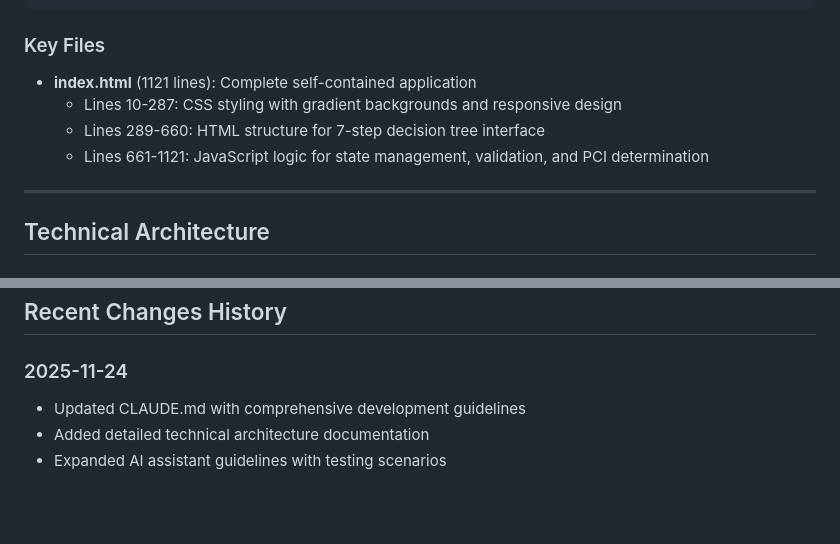
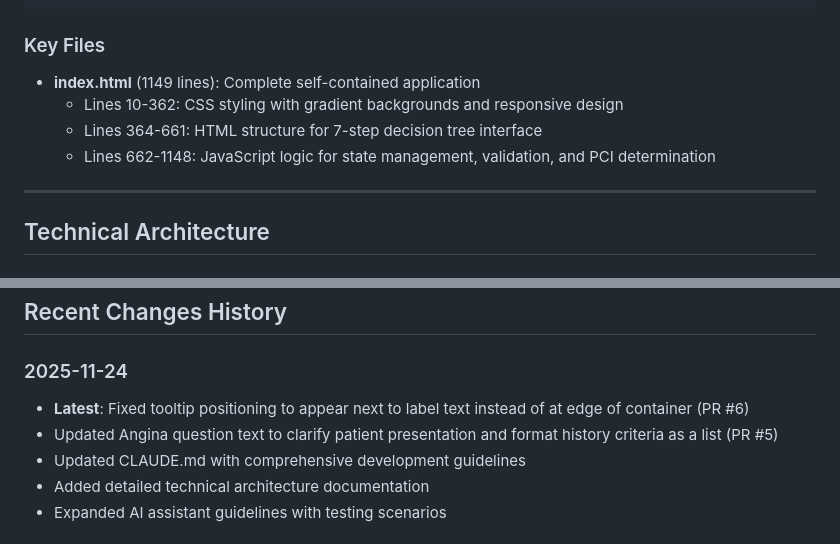
Before and after one commit to CartaHealthcareCathPCI/cathpci-decision-tree, a Markdown page: CLAUDE.md, 2 parts joined by grey strips. GitHub-like rendering; blank space fills up the shorter version.

Commit message:
Update CLAUDE.md to reflect current codebase state
- Update index.html line counts (1121 -> 1149 lines)
- Update section line numbers for CSS (10-362), HTML (364-661), and JavaScript (662-1148)
- Add recent changes: tooltip positioning fix (PR #6) and Angina question update (PR #5)

```diff
--- a/CLAUDE.md
+++ b/CLAUDE.md
@@ -36,10 +36,10 @@ cathpci-decision-tree/
 
 ### Key Files
 
-- **index.html** (1121 lines): Complete self-contained application
-  - Lines 10-287: CSS styling with gradient backgrounds and responsive design
-  - Lines 289-660: HTML structure for 7-step decision tree interface
-  - Lines 661-1121: JavaScript logic for state management, validation, and PCI determination
+- **index.html** (1149 lines): Complete self-contained application
+  - Lines 10-362: CSS styling with gradient backgrounds and responsive design
+  - Lines 364-661: HTML structure for 7-step decision tree interface
+  - Lines 662-1148: JavaScript logic for state management, validation, and PCI determination
 
 ---
 
@@ -385,6 +385,8 @@ Expected: All selections cleared, form returns to initial state
 ## Recent Changes History
 
 ### 2025-11-24
+- **Latest**: Fixed tooltip positioning to appear next to label text instead of at edge of container (PR #6)
+- Updated Angina question text to clarify patient presentation and format history criteria as a list (PR #5)
 - Updated CLAUDE.md with comprehensive development guidelines
 - Added detailed technical architecture documentation
 - Expanded AI assistant guidelines with testing scenarios
```
